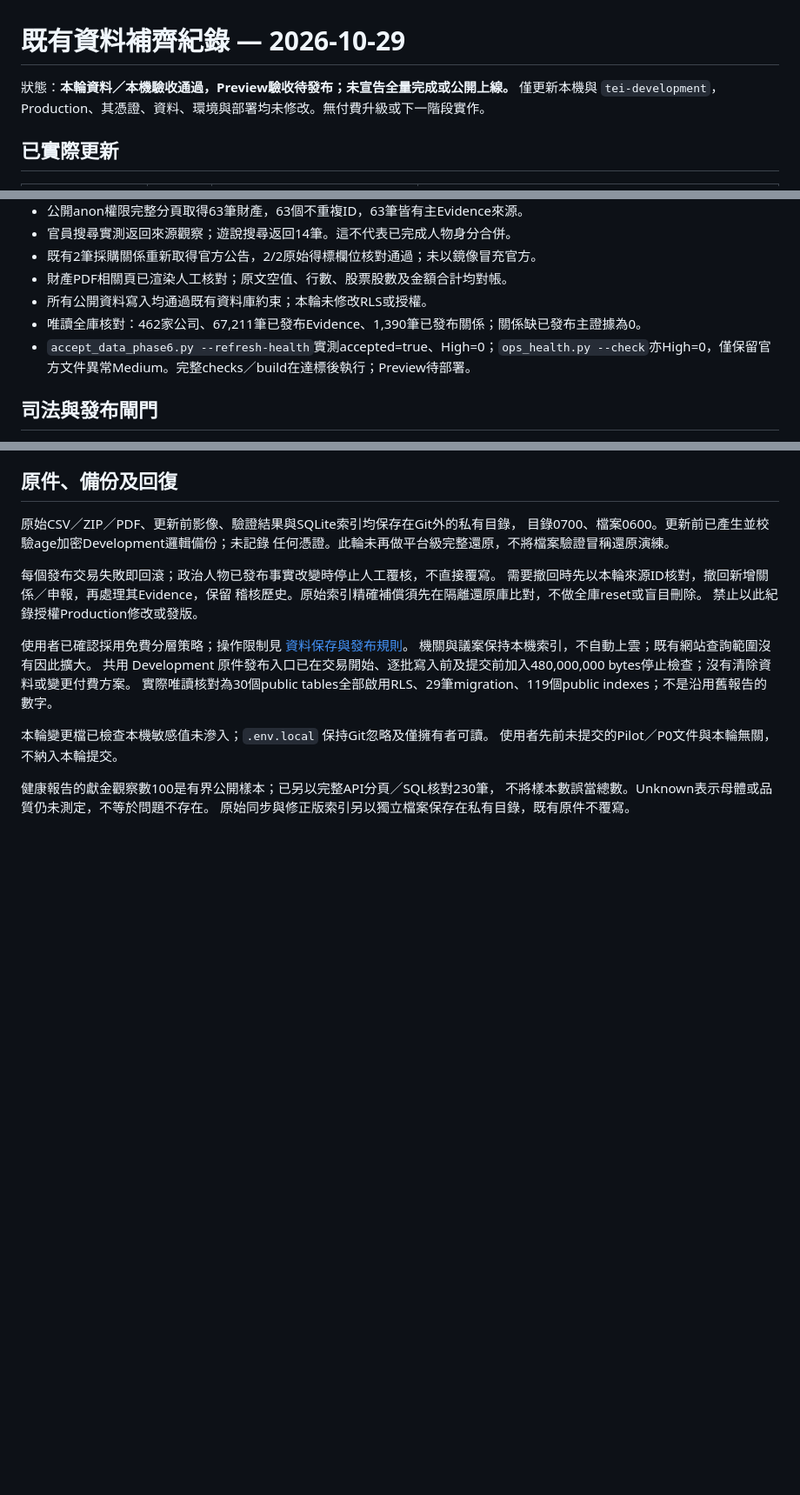
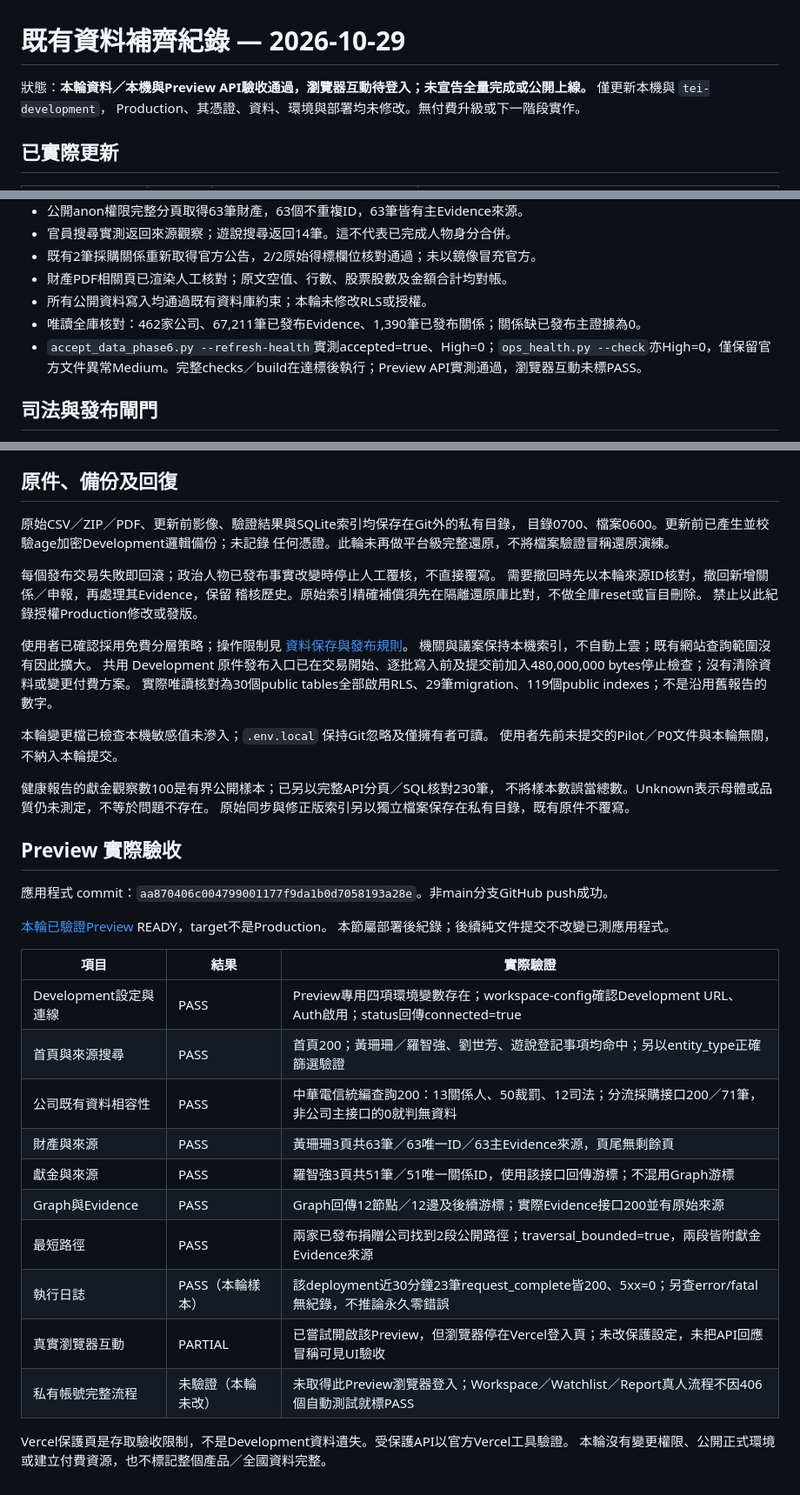
Before and after one commit to Idealitrepublic/taiwan-entity-intelligence, a Markdown page: docs/DATA_REFRESH_2026-10-29.md, 3 parts joined by grey strips. Shown at 87% size. Drawn GitHub-style; blank space fills up the shorter version.

Commit message:
docs: record development preview acceptance and remaining UI gate

```diff
--- a/docs/DATA_REFRESH_2026-10-29.md
+++ b/docs/DATA_REFRESH_2026-10-29.md
@@ -1,6 +1,6 @@
 # 既有資料補齊紀錄 — 2026-10-29
 
-狀態：**本輪資料／本機驗收通過，Preview驗收待發布；未宣告全量完成或公開上線。** 僅更新本機與 `tei-development`，
+狀態：**本輪資料／本機與Preview API驗收通過，瀏覽器互動待登入；未宣告全量完成或公開上線。** 僅更新本機與 `tei-development`，
 Production、其憑證、資料、環境與部署均未修改。無付費升級或下一階段實作。
 
 ## 已實際更新
@@ -55,7 +55,7 @@ Production、其憑證、資料、環境與部署均未修改。無付費升級
 - 財產PDF相關頁已渲染人工核對；原文空值、行數、股票股數及金額合計均對帳。
 - 所有公開資料寫入均通過既有資料庫約束；本輪未修改RLS或授權。
 - 唯讀全庫核對：462家公司、67,211筆已發布Evidence、1,390筆已發布關係；關係缺已發布主證據為0。
-- `accept_data_phase6.py --refresh-health`實測accepted=true、High=0；`ops_health.py --check`亦High=0，僅保留官方文件異常Medium。完整checks／build在達標後執行；Preview待部署。
+- `accept_data_phase6.py --refresh-health`實測accepted=true、High=0；`ops_health.py --check`亦High=0，僅保留官方文件異常Medium。完整checks／build在達標後執行；Preview API實測通過，瀏覽器互動未標PASS。
 
 ## 司法與發布閘門
 
@@ -113,3 +113,26 @@ Evidence成本不同，不能直接類比。未自行付費升級，也未宣稱
 健康報告的獻金觀察數100是有界公開樣本；已另以完整API分頁／SQL核對230筆，
 不將樣本數誤當總數。Unknown表示母體或品質仍未測定，不等於問題不存在。
 原始同步與修正版索引另以獨立檔案保存在私有目錄，既有原件不覆寫。
+
+## Preview 實際驗收
+
+應用程式 commit：`aa870406c004799001177f9da1b0d7058193a28e`。非main分支GitHub push成功。
+
+[本輪已驗證Preview](https://taiwan-entity-intelligence-8iq77lgj5-coldlight871029-9944.vercel.app/) READY，target不是Production。
+本節屬部署後紀錄；後續純文件提交不改變已測應用程式。
+
+| 項目 | 結果 | 實際驗證 |
+|---|---|---|
+| Development設定與連線 | PASS | Preview專用四項環境變數存在；workspace-config確認Development URL、Auth啟用；status回傳connected=true |
+| 首頁與來源搜尋 | PASS | 首頁200；黃珊珊／羅智強、劉世芳、遊說登記事項均命中；另以entity_type正確篩選驗證 |
+| 公司既有資料相容性 | PASS | 中華電信統編查詢200：13關係人、50裁罰、12司法；分流採購接口200／71筆，非公司主接口的0就判無資料 |
+| 財產與來源 | PASS | 黃珊珊3頁共63筆／63唯一ID／63主Evidence來源，頁尾無剩餘頁 |
+| 獻金與來源 | PASS | 羅智強3頁共51筆／51唯一關係ID，使用該接口回傳游標；不混用Graph游標 |
+| Graph與Evidence | PASS | Graph回傳12節點／12邊及後續游標；實際Evidence接口200並有原始來源 |
+| 最短路徑 | PASS | 兩家已發布捐贈公司找到2段公開路徑；traversal_bounded=true，兩段皆附獻金Evidence來源 |
+| 執行日誌 | PASS（本輪樣本） | 該deployment近30分鐘23筆request_complete皆200、5xx=0；另查error/fatal無紀錄，不推論永久零錯誤 |
+| 真實瀏覽器互動 | PARTIAL | 已嘗試開啟該Preview，但瀏覽器停在Vercel登入頁；未改保護設定，未把API回應冒稱可見UI驗收 |
+| 私有帳號完整流程 | 未驗證（本輪未改） | 未取得此Preview瀏覽器登入；Workspace／Watchlist／Report真人流程不因406個自動測試就標PASS |
+
+Vercel保護頁是存取驗收限制，不是Development資料遺失。受保護API以官方Vercel工具驗證。
+本輪沒有變更權限、公開正式環境或建立付費資源，也不標記整個產品／全國資料完整。
```
Also changed, not shown: ROADMAP.md (+2 -1 lines).
